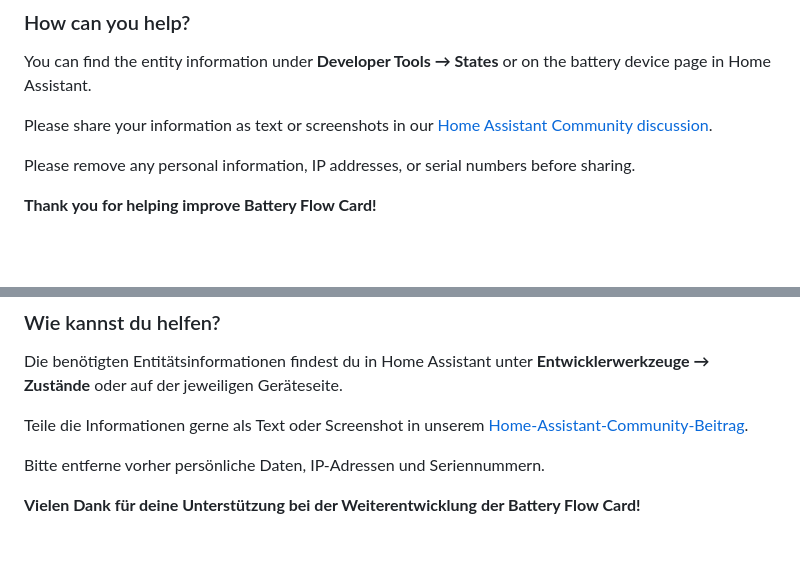
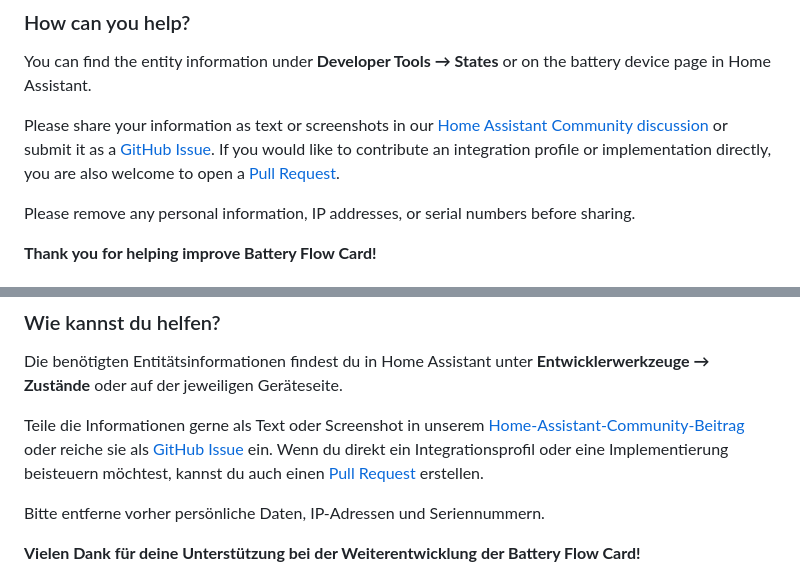
Before and after one commit to Bhomas86/battery-flow-card, a Markdown page: README.md, 2 parts joined by grey strips. Drawn GitHub-style; blank space fills up the shorter version.

Commit message:
Document GitHub Issues and Pull Requests for battery integration contributions

```diff
--- a/README.md
+++ b/README.md
@@ -290,7 +290,7 @@ If your system contains multiple battery modules, please also mention whether th
 
 You can find the entity information under **Developer Tools → States** or on the battery device page in Home Assistant.
 
-Please share your information as text or screenshots in our [Home Assistant Community discussion](https://community.home-assistant.io/t/battery-flow-card-lovelace-card-for-battery-storage-visualization/).
+Please share your information as text or screenshots in our [Home Assistant Community discussion](https://community.home-assistant.io/t/battery-flow-card-lovelace-card-for-battery-storage-visualization/) or submit it as a [GitHub Issue](https://github.com/Bhomas86/battery-flow-card/issues/new). If you would like to contribute an integration profile or implementation directly, you are also welcome to open a [Pull Request](https://github.com/Bhomas86/battery-flow-card/pulls).
 
 Please remove any personal information, IP addresses, or serial numbers before sharing.
 
@@ -625,7 +625,7 @@ Falls mehrere Batteriemodule vorhanden sind, wäre außerdem interessant, ob die
 
 Die benötigten Entitätsinformationen findest du in Home Assistant unter **Entwicklerwerkzeuge → Zustände** oder auf der jeweiligen Geräteseite.
 
-Teile die Informationen gerne als Text oder Screenshot in unserem [Home-Assistant-Community-Beitrag](https://community.home-assistant.io/t/battery-flow-card-lovelace-card-for-battery-storage-visualization/).
+Teile die Informationen gerne als Text oder Screenshot in unserem [Home-Assistant-Community-Beitrag](https://community.home-assistant.io/t/battery-flow-card-lovelace-card-for-battery-storage-visualization/) oder reiche sie als [GitHub Issue](https://github.com/Bhomas86/battery-flow-card/issues/new) ein. Wenn du direkt ein Integrationsprofil oder eine Implementierung beisteuern möchtest, kannst du auch einen [Pull Request](https://github.com/Bhomas86/battery-flow-card/pulls) erstellen.
 
 Bitte entferne vorher persönliche Daten, IP-Adressen und Seriennummern.
 
```
